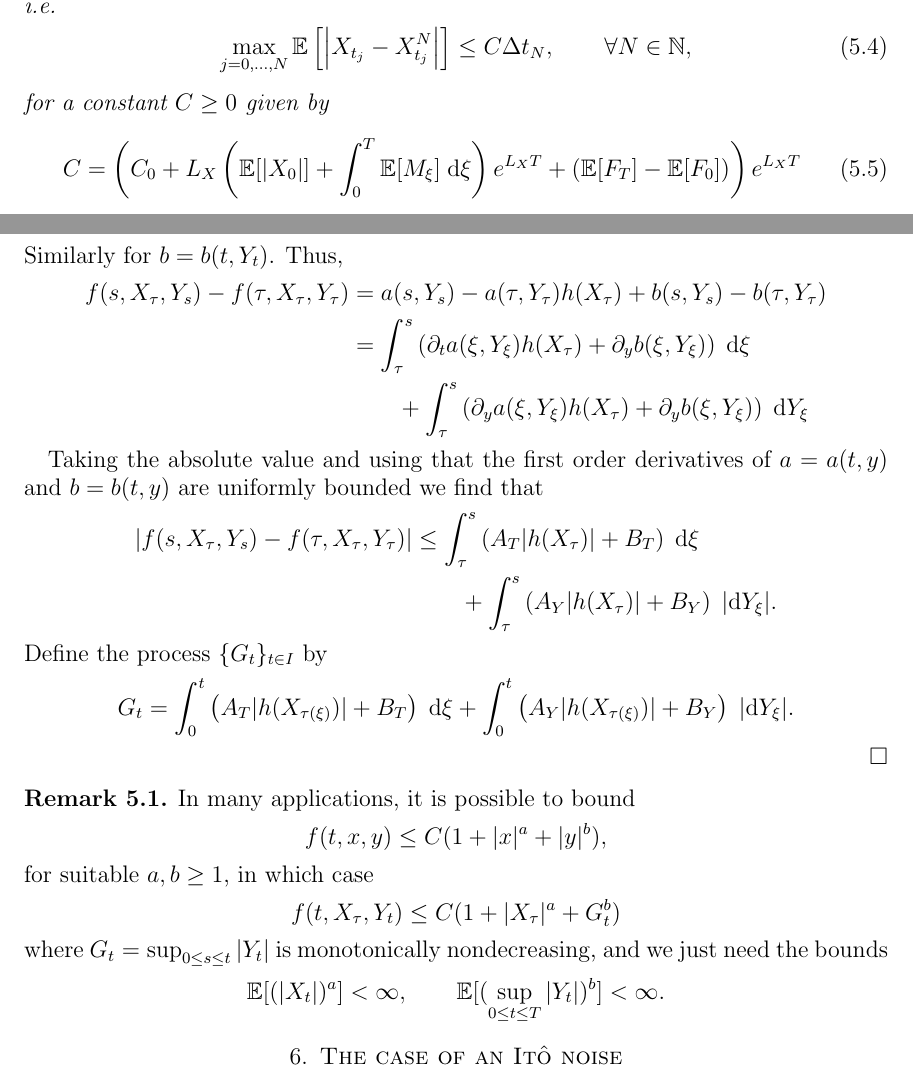
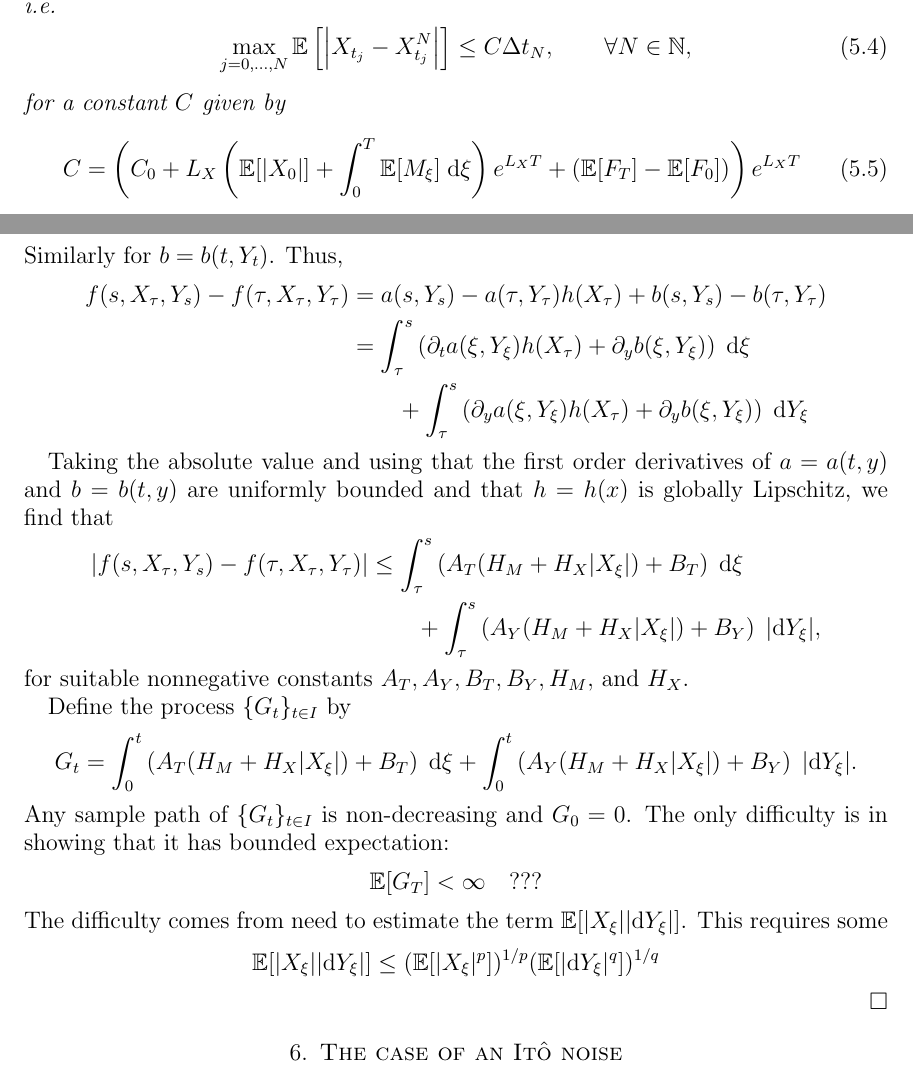
Before and after one commit to rmsrosa/rode_convergence_euler, a LaTeX paper (src/rode_conv_em.tex): two parts of pages 12 and 13 of 22, joined at a grey line, cut so that both start at the same text. Compiled offline with pdfLaTeX.

Commit message:
semiseparable

```diff
--- a/src/rode_conv_em.tex
+++ b/src/rode_conv_em.tex
@@ -646,7 +646,7 @@ More precisely, we have the following result:
       \label{thmmonotonicboundstrongordernew}
         \max_{j=0, \ldots, N}\mathbb{E}\left[ \left| X_{t_j} - X_{t_j}^N \right| \right] \leq C \Delta t_N, \qquad \forall N \in \mathbb{N},
     \end{equation}
-    for a constant $C \geq 0$ given by
+    for a constant $C$ given by
     \begin{equation}
         \label{constmonotonicboundstrongordernew}
         C = \left(C_0 + L_X \left(\mathbb{E}[|X_0|] + \int_0^{T} \mathbb{E}[M_\xi]\;\mathrm{d}\xi\right)e^{L_X T} + (\mathbb{E}[F_T] - \mathbb{E}[F_0])\right)e^{L_X T}
@@ -693,31 +693,26 @@ One typical case in which a bound such as that in \cref{thmmonotonicbound} is po
         & \qquad + \int_\tau^s \left(\partial_y a(\xi, Y_\xi) h(X_\tau) + \partial_y b(\xi, Y_\xi)\right)\;\mathrm{d}Y_\xi
     \end{align*}
 
-    Taking the absolute value and using that the first order derivatives of $a=a(t, y)$ and $b=b(t, y)$ are uniformly bounded we find that
+    Taking the absolute value and using that the first order derivatives of $a=a(t, y)$ and $b=b(t, y)$ are uniformly bounded and that $h=h(x)$ is globally Lipschitz, we find that
     \begin{align*}
-        |f(s, X_\tau, Y_s) - f(\tau, X_\tau, Y_\tau)| & \leq \int_\tau^s \left(A_T|h(X_\tau)| + B_T\right) \;\mathrm{d}\xi \\
-        & \qquad + \int_\tau^s \left(A_Y |h(X_\tau)| + B_Y\right)\;|\mathrm{d}Y_\xi|.
+        |f(s, X_\tau, Y_s) - f(\tau, X_\tau, Y_\tau)| & \leq \int_\tau^s \left(A_T(H_M + H_X|X_\xi|) + B_T\right) \;\mathrm{d}\xi \\
+        & \qquad + \int_\tau^s \left(A_Y (H_M + H_X|X_\xi|) + B_Y\right)\;|\mathrm{d}Y_\xi|,
     \end{align*}
+    for suitable nonnegative constants $A_T, A_Y, B_T, B_Y, H_M,$ and $H_X$.
+
     Define the process $\{G_t\}_{t\in I}$ by
     \[
-        G_t = \int_0^t \left(A_T|h(X_{\tau(\xi)})| + B_T\right) \;\mathrm{d}\xi + \int_0^t \left(A_Y |h(X_{\tau(\xi)})| + B_Y\right)\;|\mathrm{d}Y_\xi|.
+        G_t = \int_0^t \left(A_T(H_M + H_X|X_\xi|) + B_T\right) \;\mathrm{d}\xi + \int_0^t \left(A_Y (H_M + H_X|X_\xi|) + B_Y\right)\;|\mathrm{d}Y_\xi|.
+    \]
+    Any sample path of $\{G_t\}_{t\in I}$ is non-decreasing and $G_0 = 0$. The only difficulty is in showing that it has bounded expectation:
+    \[
+        \mathbb{E}[G_T] < \infty \quad ???
+    \]
+    The difficulty comes from need to estimate the term $\mathbb{E}[|X_\xi||\mathrm{d}Y_\xi|]$. This requires some
+    \[
+        \mathbb{E}[|X_\xi||\mathrm{d}Y_\xi|] \leq (\mathbb{E}[|X_\xi|^p])^{1/p}(\mathbb{E}[|\mathrm{d}Y_\xi|^q])^{1/q}
     \]
 \end{proof}
-
-\begin{rmk}
-    In many applications, it is possible to bound
-    $$
-        f(t, x, y) \leq C(1 + |x|^a + |y|^b),
-    $$
-    for suitable $a, b \geq 1$, in which case
-    $$
-        f(t, X_\tau, Y_t) \leq C(1 + |X_\tau|^a + G_t^b)
-    $$
-    where $G_t = \sup_{0 \leq s \leq t} |Y_t|$ is monotonically nondecreasing, and we just need the bounds
-    $$
-    \mathbb{E}[(|X_t|)^a] < \infty, \qquad \mathbb{E}[(\sup_{0\leq t \leq T} |Y_t|)^b] < \infty.
-    $$
-\end{rmk}
 
 \section{The case of an It\^o noise}
 
```
Also changed, not shown: src/rode_conv_em.pdf.
